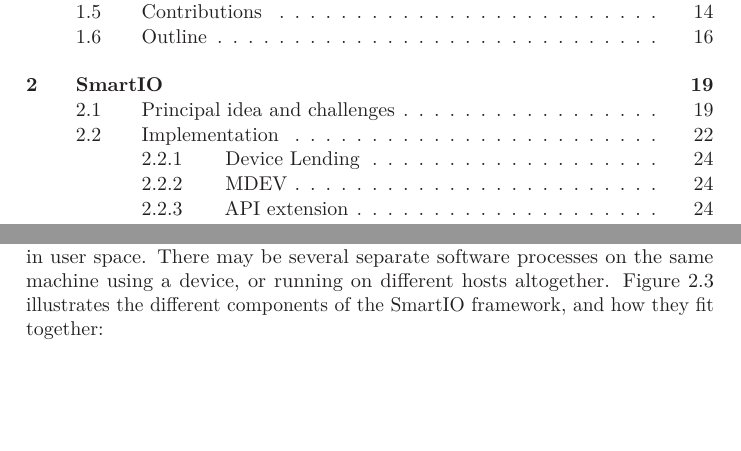
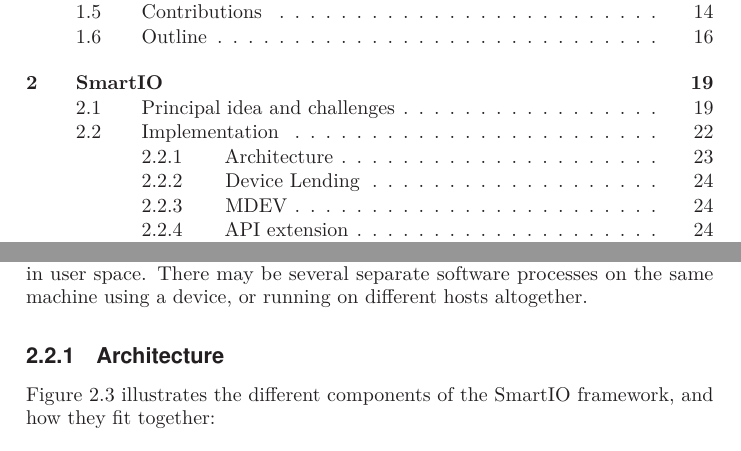
Before and after one commit to enfiskutensykkel/phd-thesis, a LaTeX thesis (main.tex, which reads sections/smartio.tex): two parts of pages 9 and 39 of 118, joined at a grey line, cut so that both start at the same text, the shorter picture padded with empty space. Compiled offline with pdfLaTeX.

Commit message:
Update on Overleaf.

```diff
--- a/sections/smartio.tex
+++ b/sections/smartio.tex
@@ -184,6 +184,9 @@
 %
 There may be several separate software processes on the same machine using a device, or running on different hosts altogether.
 %
+
+
+\subsection{Architecture}
 \Cref{fig:architecture} illustrates the different components of the SmartIO framework, and how they fit together:
 \begin{enumerate}
     \item \textbf{Low-level \gls{ntb} driver}:
```
